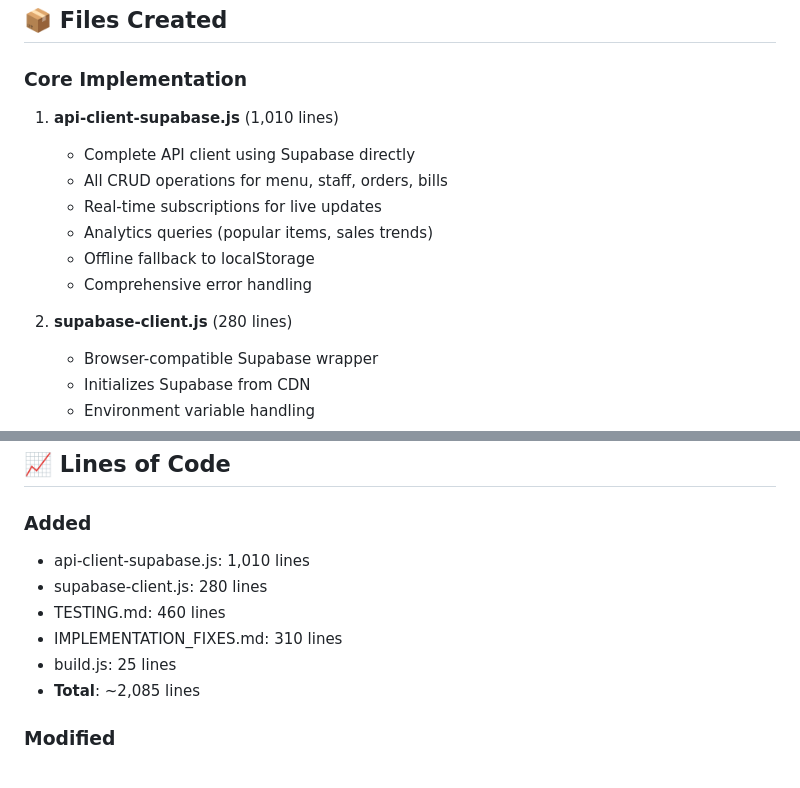
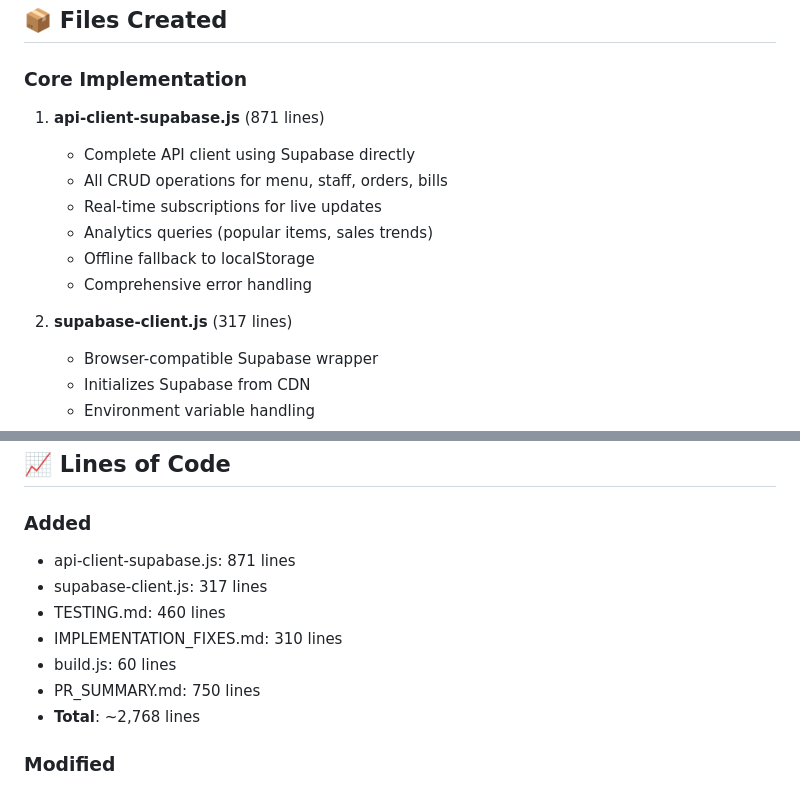
Before and after one commit to iamvivek907/GokulTableManagementApp, a Markdown page: PR_SUMMARY.md, 2 parts joined by grey strips. GitHub-like rendering.

Commit message:
Update documentation with accurate line counts
Co-authored-by: iamvivek907 <78471513+iamvivek907@users.noreply.github.com>

```diff
--- a/PR_SUMMARY.md
+++ b/PR_SUMMARY.md
@@ -87,7 +87,7 @@ Supabase (Direct connection)
 ## 📦 Files Created
 
 ### Core Implementation
-1. **api-client-supabase.js** (1,010 lines)
+1. **api-client-supabase.js** (871 lines)
    - Complete API client using Supabase directly
    - All CRUD operations for menu, staff, orders, bills
    - Real-time subscriptions for live updates
@@ -95,7 +95,7 @@ Supabase (Direct connection)
    - Offline fallback to localStorage
    - Comprehensive error handling
 
-2. **supabase-client.js** (280 lines)
+2. **supabase-client.js** (317 lines)
    - Browser-compatible Supabase wrapper
    - Initializes Supabase from CDN
    - Environment variable handling
@@ -399,12 +399,13 @@ Just open `index.html` in browser. App will use localStorage for all data.
 ## 📈 Lines of Code
 
 ### Added
-- api-client-supabase.js: 1,010 lines
-- supabase-client.js: 280 lines
+- api-client-supabase.js: 871 lines
+- supabase-client.js: 317 lines
 - TESTING.md: 460 lines
 - IMPLEMENTATION_FIXES.md: 310 lines
-- build.js: 25 lines
-- **Total**: ~2,085 lines
+- build.js: 60 lines
+- PR_SUMMARY.md: 750 lines
+- **Total**: ~2,768 lines
 
 ### Modified
 - index.html: ~50 lines changed
```
